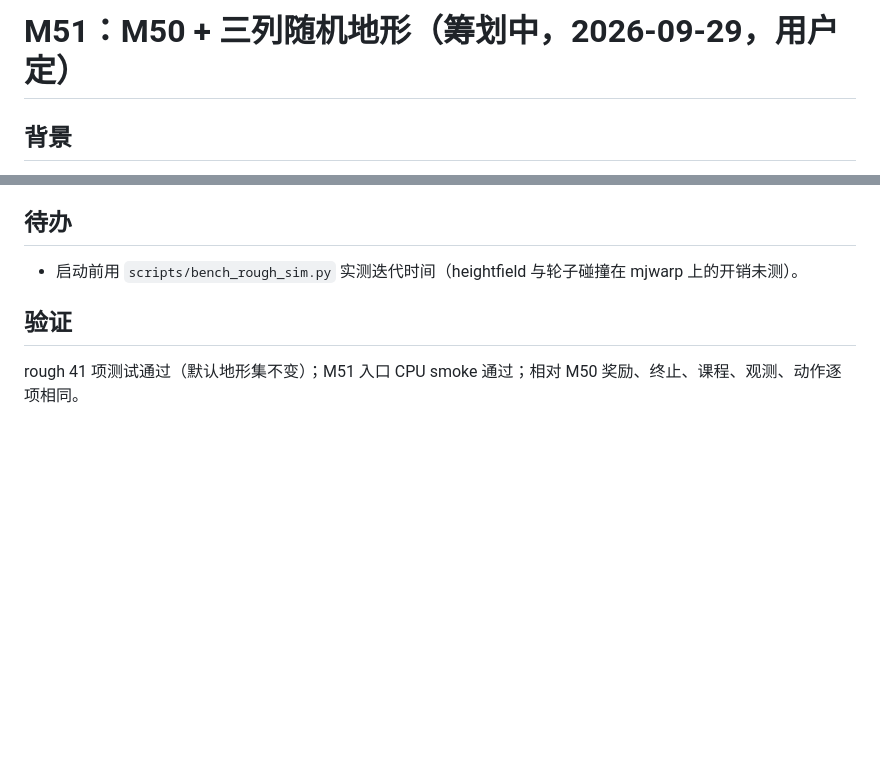
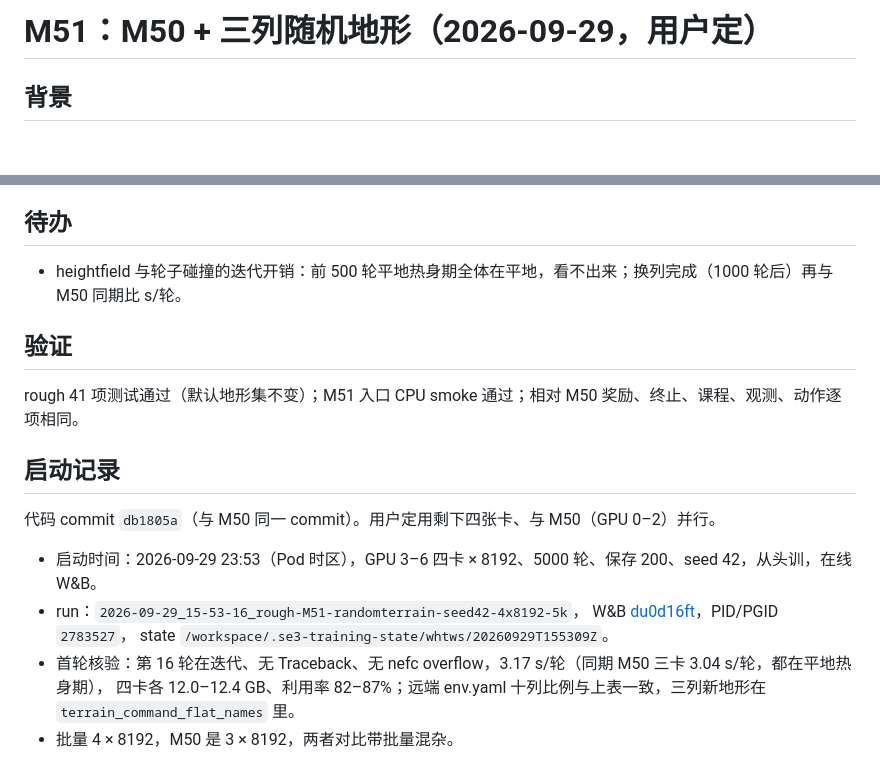
Before and after one commit to 3SE-Competitive-Robotics-Team/se3_rl, a Markdown page: docs/plan/m51_random_terrain_20260929.md, 2 parts joined by grey strips. Drawn GitHub-style; blank space fills up the shorter version.

Commit message:
docs(rough): M51 启动记录（du0d16ft，whtws GPU 3–6，与 M50 并行）
- 远端 env.yaml 核验十列地形比例与平地指令名单
- 迭代开销待换列完成后再比

```diff
--- a/docs/plan/m51_random_terrain_20260929.md
+++ b/docs/plan/m51_random_terrain_20260929.md
@@ -1,4 +1,4 @@
-# M51：M50 + 三列随机地形（筹划中，2026-09-29，用户定）
+# M51：M50 + 三列随机地形（2026-09-29，用户定）
 
 ## 背景
 
@@ -43,8 +43,20 @@ M50 之前的七列都是规则几何（平台、台阶、光滑坡），没有
 
 ## 待办
 
-- 启动前用 `scripts/bench_rough_sim.py` 实测迭代时间（heightfield 与轮子碰撞在 mjwarp 上的开销未测）。
+- heightfield 与轮子碰撞的迭代开销：前 500 轮平地热身期全体在平地，看不出来；换列完成（1000 轮后）再与 M50 同期比 s/轮。
 
 ## 验证
 
 rough 41 项测试通过（默认地形集不变）；M51 入口 CPU smoke 通过；相对 M50 奖励、终止、课程、观测、动作逐项相同。
+
+## 启动记录
+
+代码 commit `db1805a`（与 M50 同一 commit）。用户定用剩下四张卡、与 M50（GPU 0–2）并行。
+
+- 启动时间：2026-09-29 23:53（Pod 时区），GPU 3–6 四卡 × 8192、5000 轮、保存 200、seed 42，从头训，在线 W&B。
+- run：`2026-09-29_15-53-16_rough-M51-randomterrain-seed42-4x8192-5k`，
+  W&B [du0d16ft](https://wandb.ai/luzhongjin365-se3/SE3-WheelLegged-Rough/runs/du0d16ft)，PID/PGID `2783527`，
+  state `/workspace/.se3-training-state/whtws/20260929T155309Z`。
+- 首轮核验：第 16 轮在迭代、无 Traceback、无 nefc overflow，3.17 s/轮（同期 M50 三卡 3.04 s/轮，都在平地热身期），
+  四卡各 12.0–12.4 GB、利用率 82–87%；远端 env.yaml 十列比例与上表一致，三列新地形在 `terrain_command_flat_names` 里。
+- 批量 4 × 8192，M50 是 3 × 8192，两者对比带批量混杂。
```
Also changed, not shown: 1 other file.
